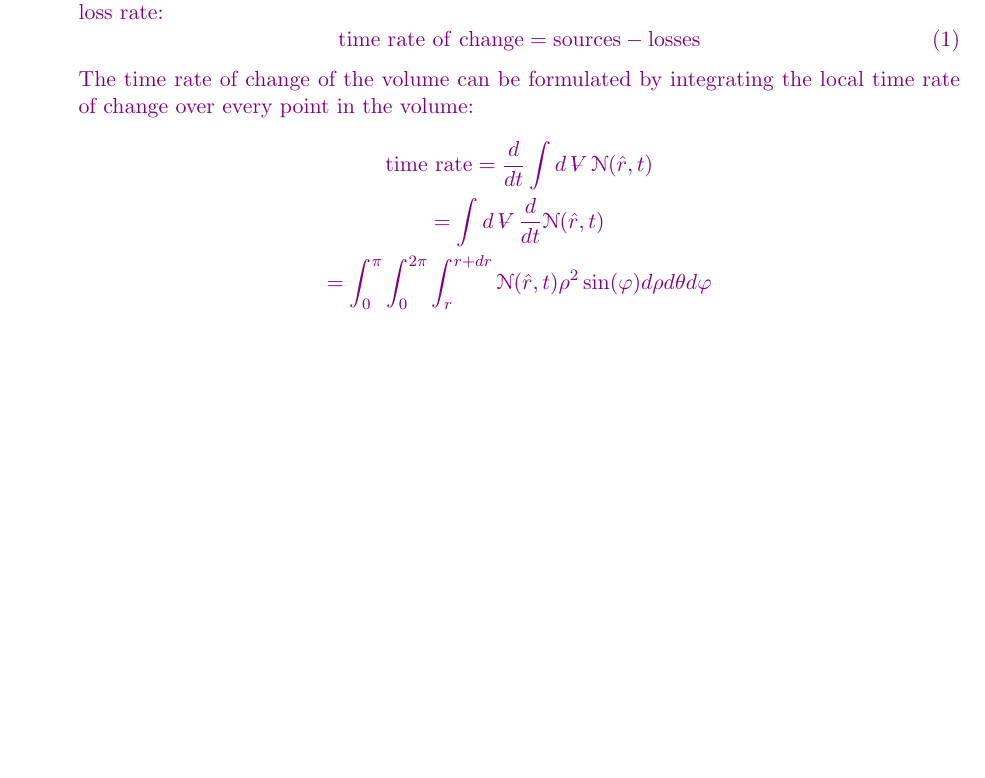
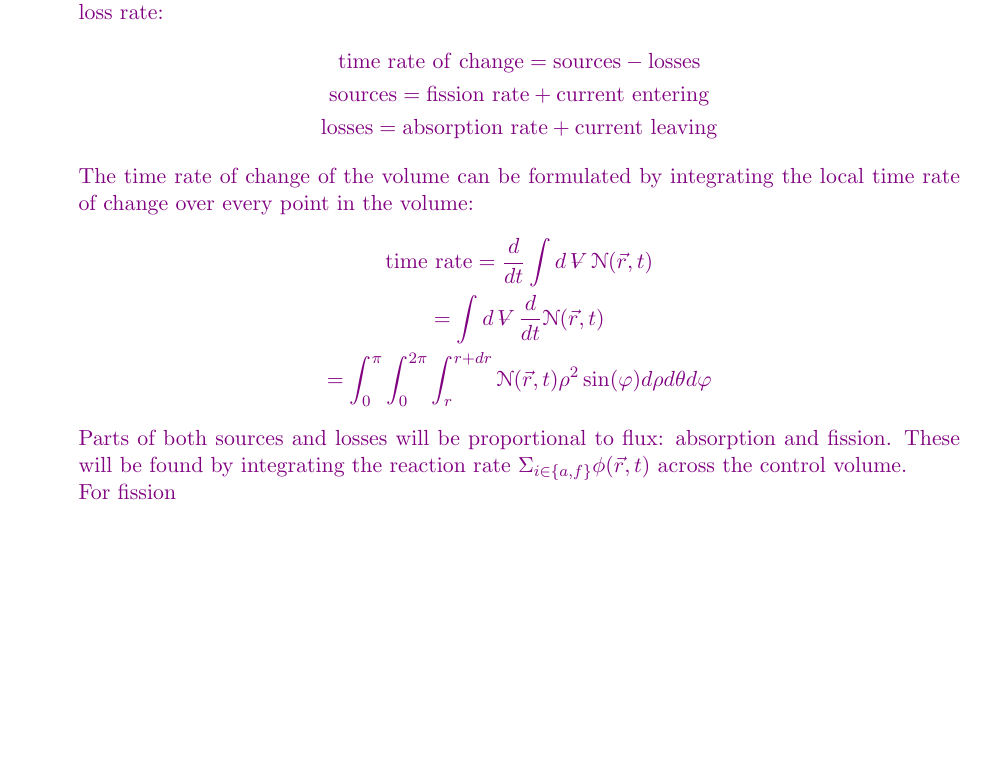
Before and after one commit to osanstrong/npre-455-hw, a LaTeX problem sheet (hw4.tex): part of page 3 of 7, cut so that both start at the same text, the shorter picture padded with empty space. Compiled offline with pdfLaTeX.

Commit message:
worked a bit on p2 but need to speed this up

```diff
--- a/hw4.tex
+++ b/hw4.tex
@@ -76,15 +76,19 @@ If all neutrons are simplified to one energy group, then scattering doesn't remo
 \item[(a)] ({\bf 10 points}) Derive the one-group, steady-state, 1-D ($r$-only) neutron balance equation in spherical geometry. Follow the approach used in class to derive the balance equation for the Cartesian cases. ({\it Hint}: Unlike the Cartesian case, the area for the neutron current calculation on the two surfaces will be different).
 \item[] \ans{
     If we consider the given control volume, and neutrons are conserved, then over that control volume the change in neutrons over time should be equivalent to the source rate minus the loss rate:
-    \begin{equation}
-        \mathrm{time~rate~of~change=sources-losses}
-    \end{equation}
+    \begin{gather*}
+        \mathrm{time~rate~of~change=sources-losses}\\
+        \mathrm{sources=fission~rate+current~entering}\\
+        \mathrm{losses=absorption~rate+current~leaving}
+    \end{gather*}
     The time rate of change of the volume can be formulated by integrating the local time rate of change over every point in the volume:
     \begin{gather*}
-        \mathrm{time~rate}=\ddt\int d\volume\Nc(\hat{r},t) \\
-        = \int d\volume \ddt\Nc(\hat{r},t)\\
-        = \int_{0}^{\pi}\int_{0}^{2\pi}\int_{r}^{r+dr}\Nc(\hat{r},t)\rho^2\sin(\varphi)d\rho d\theta d\varphi
+        \mathrm{time~rate}=\ddt\int d\volume\Nc(\vec{r},t) \\
+        = \int d\volume \ddt\Nc(\vec{r},t)\\
+        = \int_{0}^{\pi}\int_{0}^{2\pi}\int_{r}^{r+dr}\Nc(\vec{r},t)\rho^2\sin(\varphi)d\rho d\theta d\varphi
     \end{gather*}
+    Parts of both sources and losses will be proportional to flux: absorption and fission. These will be found by integrating the reaction rate $\Sigma_{i\in\{a,f\}}\phi(\vec{r},t)$ across the control volume.\\
+    For fission
 }
 \end{enumerate}
 
```
